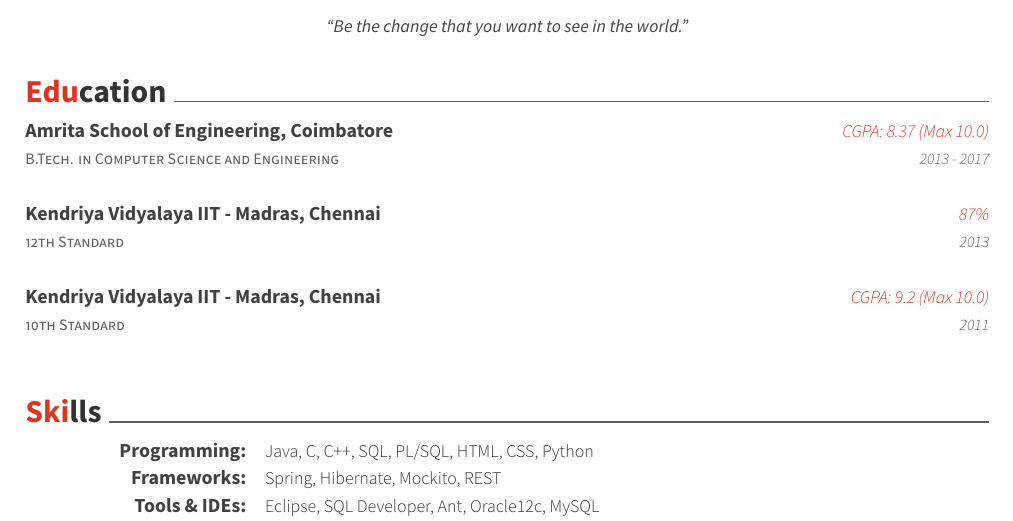
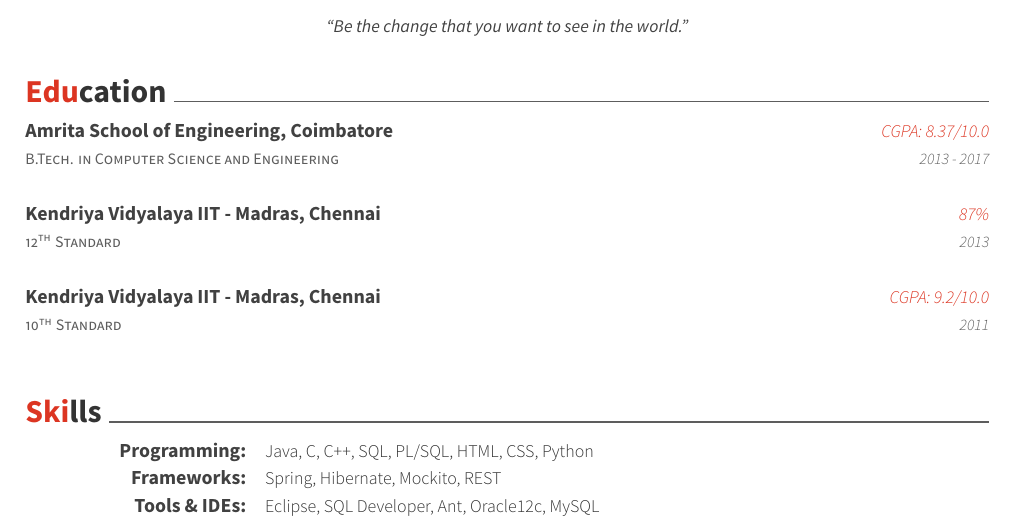
Before and after one commit to mukeshmk/my-resume, a LaTeX CV (resume.tex, which reads resume/education.tex): part of page 1 of 2, cut so that both start at the same text. Compiled offline with XeLaTeX.

Commit message:
feat(master) : added '\textsuperscript' tags and changed CGPA text.

```diff
--- a/resume/education.tex
+++ b/resume/education.tex
@@ -3,19 +3,19 @@
   \cventry
     {B.Tech. in Computer Science and Engineering}
     {Amrita School of Engineering, Coimbatore}
-    {CGPA: 8.37 (Max 10.0)}
+    {CGPA: 8.37/10.0}
     {2013 - 2017}
     {\empty}
   \cventry
-    {12th Standard}
+    {12\textsuperscript{th} Standard}
     {Kendriya Vidyalaya IIT - Madras, Chennai}
     {87\%}
     {2013}
     {\empty}
   \cventry
-    {10th Standard}
+    {10\textsuperscript{th} Standard}
     {Kendriya Vidyalaya IIT - Madras, Chennai}
-    {CGPA: 9.2 (Max 10.0)}
+    {CGPA: 9.2/10.0}
     {2011}
     {\empty}
 \end{cventries}
```
